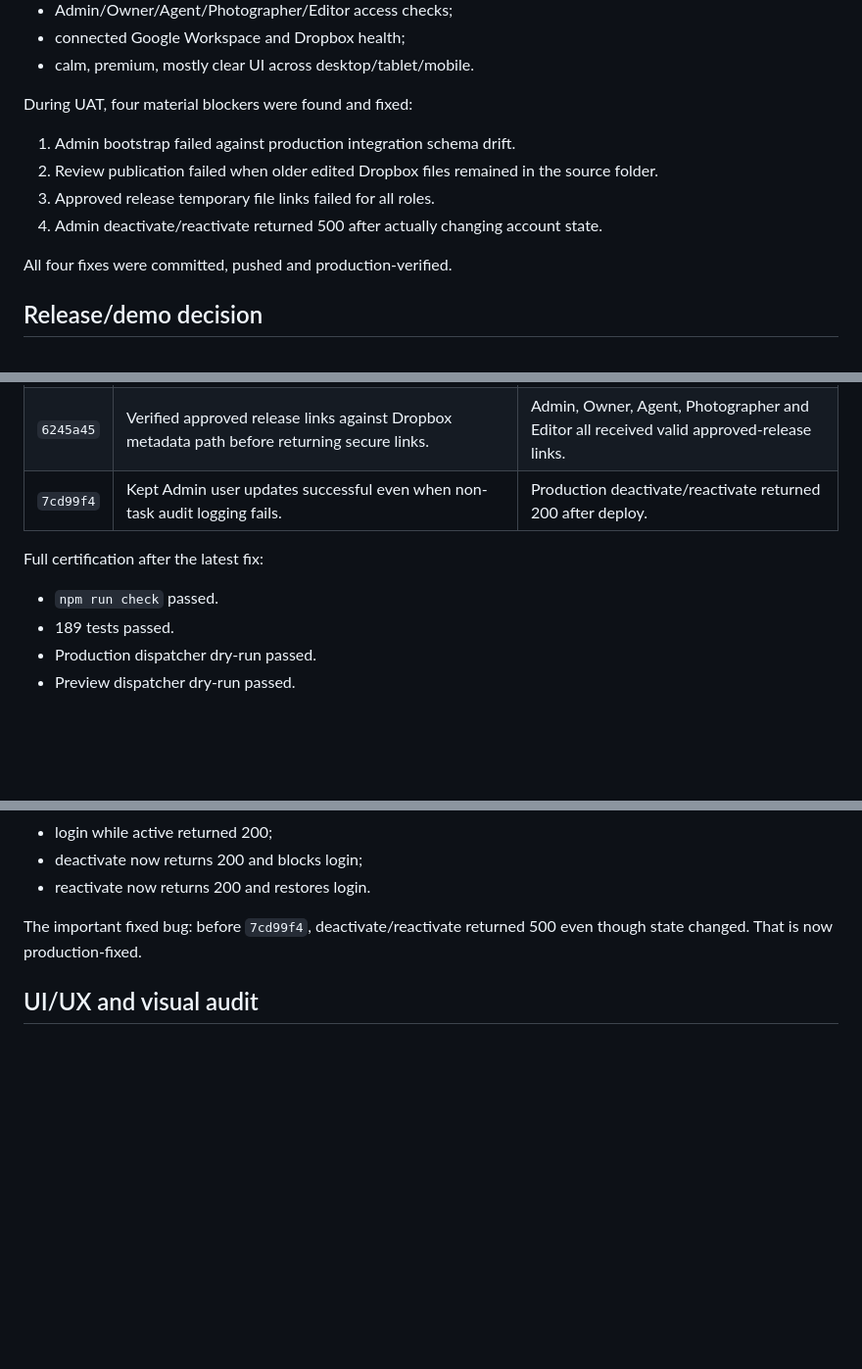
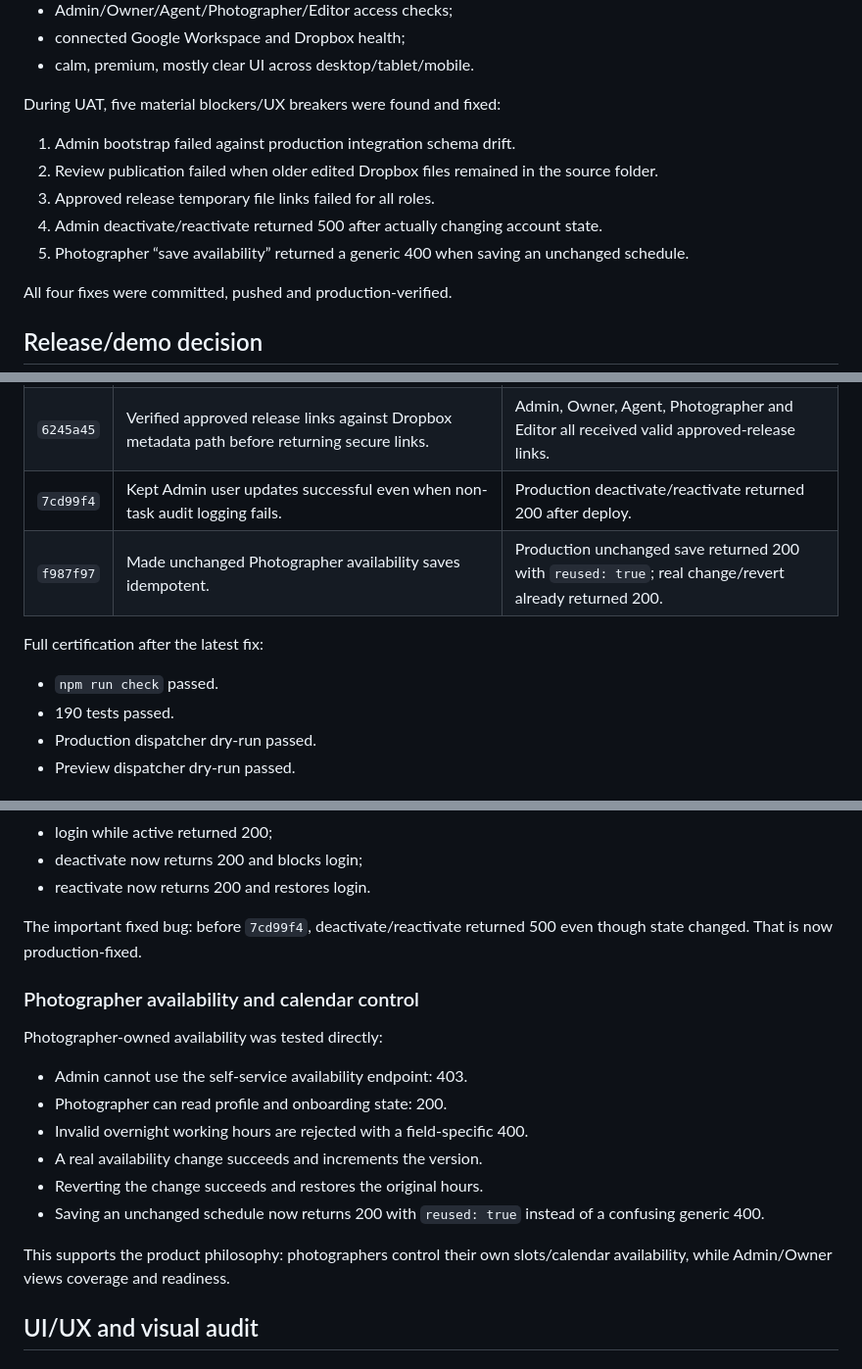
Before and after one commit to kloudocean-kodex/northlight-realcapture, a Markdown page: AUDIT-UAT-2026-08-22.md, 3 parts joined by grey strips. Shown at 98% size. Drawn GitHub-style; blank space fills up the shorter version.

Commit message:
Update UAT report with availability fix

```diff
--- a/AUDIT-UAT-2026-08-22.md
+++ b/AUDIT-UAT-2026-08-22.md
@@ -22,12 +22,13 @@ Northlight RealCapture is now a credible production-grade demo for the core Real
 - connected Google Workspace and Dropbox health;
 - calm, premium, mostly clear UI across desktop/tablet/mobile.
 
-During UAT, four material blockers were found and fixed:
+During UAT, five material blockers/UX breakers were found and fixed:
 
 1. Admin bootstrap failed against production integration schema drift.
 2. Review publication failed when older edited Dropbox files remained in the source folder.
 3. Approved release temporary file links failed for all roles.
 4. Admin deactivate/reactivate returned 500 after actually changing account state.
+5. Photographer “save availability” returned a generic 400 when saving an unchanged schedule.
 
 All four fixes were committed, pushed and production-verified.
 
@@ -59,11 +60,12 @@ All four fixes were committed, pushed and production-verified.
 | `de2d830` | Switched approved release temporary-link route away from mutable provider id assumptions. | First-stage fix deployed; uncovered need for metadata verification. |
 | `6245a45` | Verified approved release links against Dropbox metadata path before returning secure links. | Admin, Owner, Agent, Photographer and Editor all received valid approved-release links. |
 | `7cd99f4` | Kept Admin user updates successful even when non-task audit logging fails. | Production deactivate/reactivate returned 200 after deploy. |
+| `f987f97` | Made unchanged Photographer availability saves idempotent. | Production unchanged save returned 200 with `reused: true`; real change/revert already returned 200. |
 
 Full certification after the latest fix:
 
 - `npm run check` passed.
-- 189 tests passed.
+- 190 tests passed.
 - Production dispatcher dry-run passed.
 - Preview dispatcher dry-run passed.
 
@@ -134,6 +136,19 @@ Disposable UAT account tested:
 - reactivate now returns 200 and restores login.
 
 The important fixed bug: before `7cd99f4`, deactivate/reactivate returned 500 even though state changed. That is now production-fixed.
+
+### Photographer availability and calendar control
+
+Photographer-owned availability was tested directly:
+
+- Admin cannot use the self-service availability endpoint: 403.
+- Photographer can read profile and onboarding state: 200.
+- Invalid overnight working hours are rejected with a field-specific 400.
+- A real availability change succeeds and increments the version.
+- Reverting the change succeeds and restores the original hours.
+- Saving an unchanged schedule now returns 200 with `reused: true` instead of a confusing generic 400.
+
+This supports the product philosophy: photographers control their own slots/calendar availability, while Admin/Owner views coverage and readiness.
 
 ## UI/UX and visual audit
 
```
